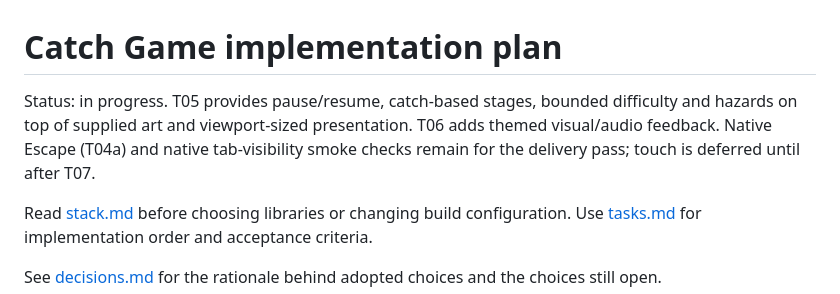
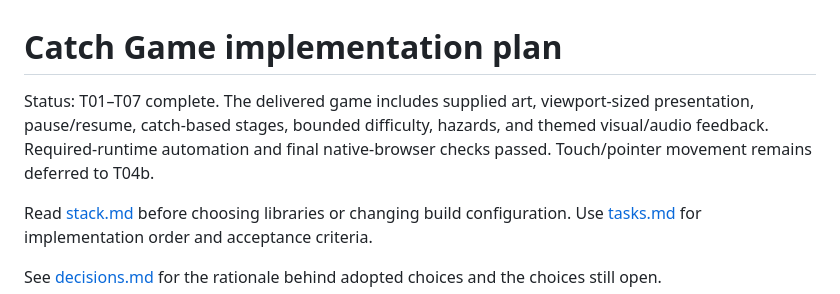
Before and after one commit to KozakBartosz/pixi-catch-game, a Markdown page: docs/plan.md, the part around the change. GitHub-like rendering.

```diff
--- a/docs/plan.md
+++ b/docs/plan.md
@@ -1,6 +1,6 @@
 # Catch Game implementation plan
 
-Status: in progress. T05 provides pause/resume, catch-based stages, bounded difficulty and hazards on top of supplied art and viewport-sized presentation. T06 adds themed visual/audio feedback. Native Escape (T04a) and native tab-visibility smoke checks remain for the delivery pass; touch is deferred until after T07.
+Status: T01–T07 complete. The delivered game includes supplied art, viewport-sized presentation, pause/resume, catch-based stages, bounded difficulty, hazards, and themed visual/audio feedback. Required-runtime automation and final native-browser checks passed. Touch/pointer movement remains deferred to T04b.
 
 Read [stack.md](stack.md) before choosing libraries or changing build configuration. Use [tasks.md](tasks.md) for implementation order and acceptance criteria.
 
```
Also changed, not shown: docs/decisions.md (+4 -0 lines), docs/tasks.md (+4 -2 lines).
